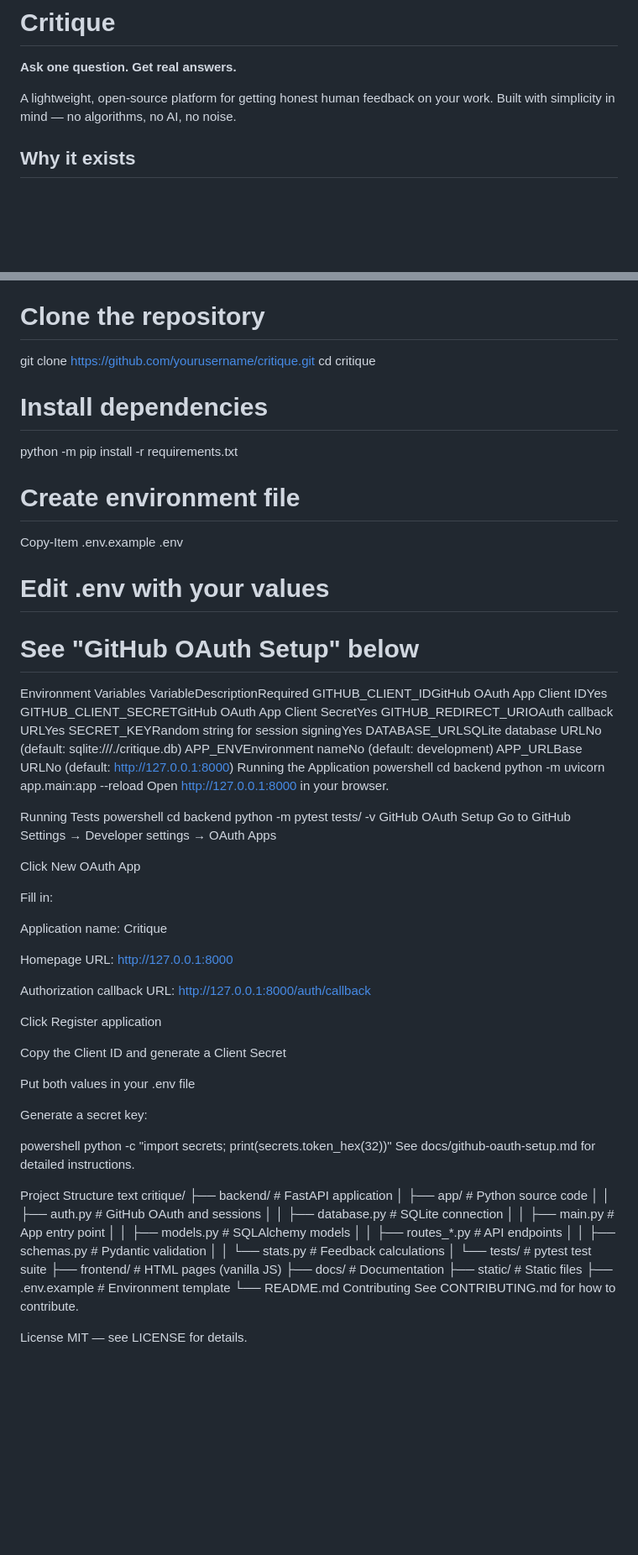
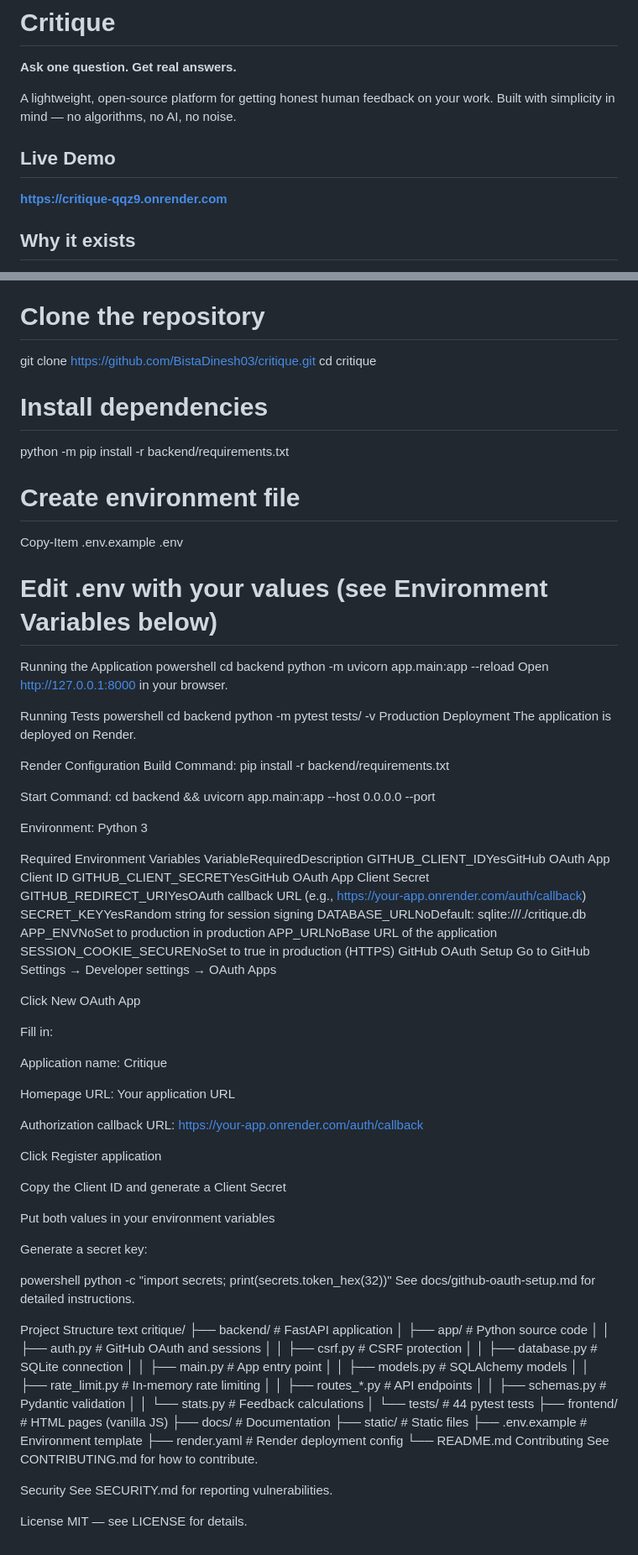
Before and after one commit to BistaDinesh03/critique, a Markdown page: README.md, 2 parts joined by grey strips. Shown at 84% size. Rendered like a GitHub page; blank space fills up the shorter version.

Commit message:
Add production deployment documentation and live demo link to README

```diff
--- a/README.md
+++ b/README.md
@@ -3,6 +3,10 @@
 **Ask one question. Get real answers.**
 
 A lightweight, open-source platform for getting honest human feedback on your work. Built with simplicity in mind — no algorithms, no AI, no noise.
+
+## Live Demo
+
+**https://critique-qqz9.onrender.com**
 
 ## Why it exists
 
@@ -38,26 +45,16 @@ Getting honest feedback on side projects is hard. Social media rewards engagemen
 
 `powershell
 # Clone the repository
-git clone https://github.com/yourusername/critique.git
+git clone https://github.com/BistaDinesh03/critique.git
 cd critique
 
 # Install dependencies
-python -m pip install -r requirements.txt
+python -m pip install -r backend/requirements.txt
 
 # Create environment file
 Copy-Item .env.example .env
 
-# Edit .env with your values
-# See "GitHub OAuth Setup" below
-Environment Variables
-VariableDescriptionRequired
-GITHUB_CLIENT_IDGitHub OAuth App Client IDYes
-GITHUB_CLIENT_SECRETGitHub OAuth App Client SecretYes
-GITHUB_REDIRECT_URIOAuth callback URLYes
-SECRET_KEYRandom string for session signingYes
-DATABASE_URLSQLite database URLNo (default: sqlite:///./critique.db)
-APP_ENVEnvironment nameNo (default: development)
-APP_URLBase URLNo (default: http://127.0.0.1:8000)
+# Edit .env with your values (see Environment Variables below)
 Running the Application
 powershell
 cd backend
@@ -68,6 +65,26 @@ Running Tests
 powershell
 cd backend
 python -m pytest tests/ -v
+Production Deployment
+The application is deployed on Render.
+
+Render Configuration
+Build Command: pip install -r backend/requirements.txt
+
+Start Command: cd backend && uvicorn app.main:app --host 0.0.0.0 --port
+
+Environment: Python 3
+
+Required Environment Variables
+VariableRequiredDescription
+GITHUB_CLIENT_IDYesGitHub OAuth App Client ID
+GITHUB_CLIENT_SECRETYesGitHub OAuth App Client Secret
+GITHUB_REDIRECT_URIYesOAuth callback URL (e.g., https://your-app.onrender.com/auth/callback)
+SECRET_KEYYesRandom string for session signing
+DATABASE_URLNoDefault: sqlite:///./critique.db
+APP_ENVNoSet to production in production
+APP_URLNoBase URL of the application
+SESSION_COOKIE_SECURENoSet to true in production (HTTPS)
 GitHub OAuth Setup
 Go to GitHub Settings → Developer settings → OAuth Apps
 
@@ -77,15 +94,15 @@ Fill in:
 
 Application name: Critique
 
-Homepage URL: http://127.0.0.1:8000
+Homepage URL: Your application URL
 
-Authorization callback URL: http://127.0.0.1:8000/auth/callback
+Authorization callback URL: https://your-app.onrender.com/auth/callback
 
 Click Register application
 
 Copy the Client ID and generate a Client Secret
 
-Put both values in your .env file
+Put both values in your environment variables
 
 Generate a secret key:
 
@@ -99,20 +116,26 @@ critique/
 ├── backend/          # FastAPI application
 │   ├── app/          # Python source code
 │   │   ├── auth.py       # GitHub OAuth and sessions
+│   │   ├── csrf.py       # CSRF protection
 │   │   ├── database.py   # SQLite connection
 │   │   ├── main.py       # App entry point
 │   │   ├── models.py     # SQLAlchemy models
+│   │   ├── rate_limit.py # In-memory rate limiting
 │   │   ├── routes_*.py   # API endpoints
 │   │   ├── schemas.py    # Pydantic validation
 │   │   └── stats.py      # Feedback calculations
-│   └── tests/        # pytest test suite
+│   └── tests/        # 44 pytest tests
 ├── frontend/         # HTML pages (vanilla JS)
 ├── docs/             # Documentation
 ├── static/           # Static files
 ├── .env.example      # Environment template
+├── render.yaml       # Render deployment config
 └── README.md
 Contributing
 See CONTRIBUTING.md for how to contribute.
 
+Security
+See SECURITY.md for reporting vulnerabilities.
+
 License
 MIT — see LICENSE for details.
```
Also changed, not shown: other parts of README.md (+4 -1 lines).
